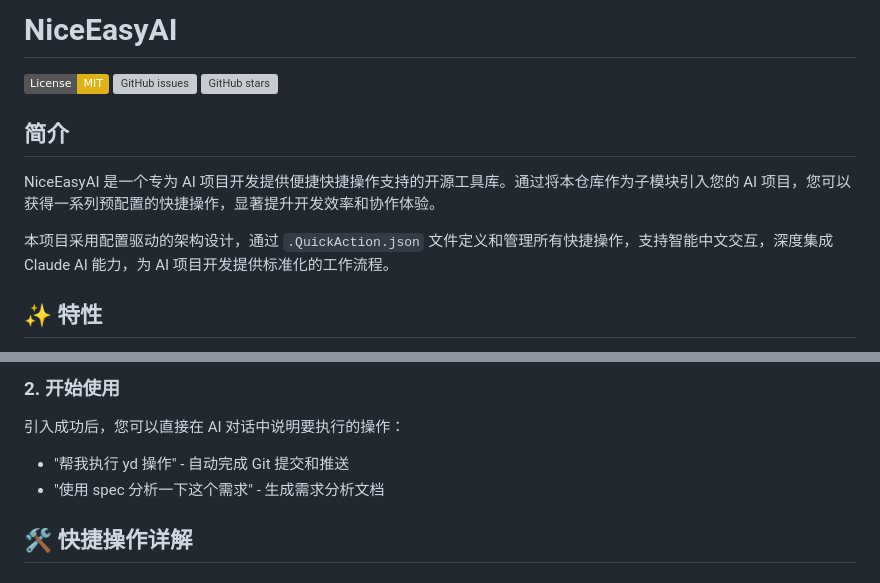
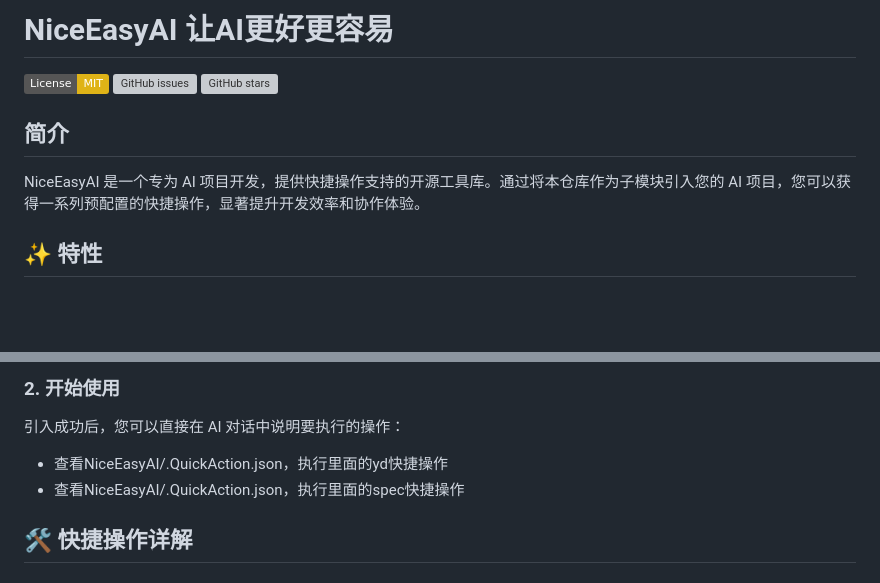
Before and after one commit to ruhua2024/NiceEasyAI, a Markdown page: README.md, 2 parts joined by grey strips. GitHub-like rendering; badges without logos; blank space fills up the shorter version; grey boxes are pictures that could not be loaded.

```diff
--- a/README.md
+++ b/README.md
@@ -1,4 +1,4 @@
-# NiceEasyAI
+# NiceEasyAI 让AI更好更容易
 
 [![License: MIT](https://img.shields.io/badge/License-MIT-yellow.svg)](https://opensource.org/licenses/MIT)
 [![GitHub issues](https://img.shields.io/github/issues/candlesmeet/NiceEasyAI)](https://github.com/candlesmeet/NiceEasyAI/issues)
@@ -6,9 +6,7 @@
 
 ## 简介
 
-NiceEasyAI 是一个专为 AI 项目开发提供便捷快捷操作支持的开源工具库。通过将本仓库作为子模块引入您的 AI 项目，您可以获得一系列预配置的快捷操作，显著提升开发效率和协作体验。
-
-本项目采用配置驱动的架构设计，通过 `.QuickAction.json` 文件定义和管理所有快捷操作，支持智能中文交互，深度集成 Claude AI 能力，为 AI 项目开发提供标准化的工作流程。
+NiceEasyAI 是一个专为 AI 项目开发，提供快捷操作支持的开源工具库。通过将本仓库作为子模块引入您的 AI 项目，您可以获得一系列预配置的快捷操作，显著提升开发效率和协作体验。
 
 ## ✨ 特性
 
@@ -35,8 +33,8 @@ git submodule update --init --recursive
 
 引入成功后，您可以直接在 AI 对话中说明要执行的操作：
 
-- "帮我执行 yd 操作" - 自动完成 Git 提交和推送
-- "使用 spec 分析一下这个需求" - 生成需求分析文档
+- 查看NiceEasyAI/.QuickAction.json，执行里面的yd快捷操作
+- 查看NiceEasyAI/.QuickAction.json，执行里面的spec快捷操作
 
 ## 🛠️ 快捷操作详解
 
```
Also changed, not shown: other parts of README.md (+3 -44 lines).
